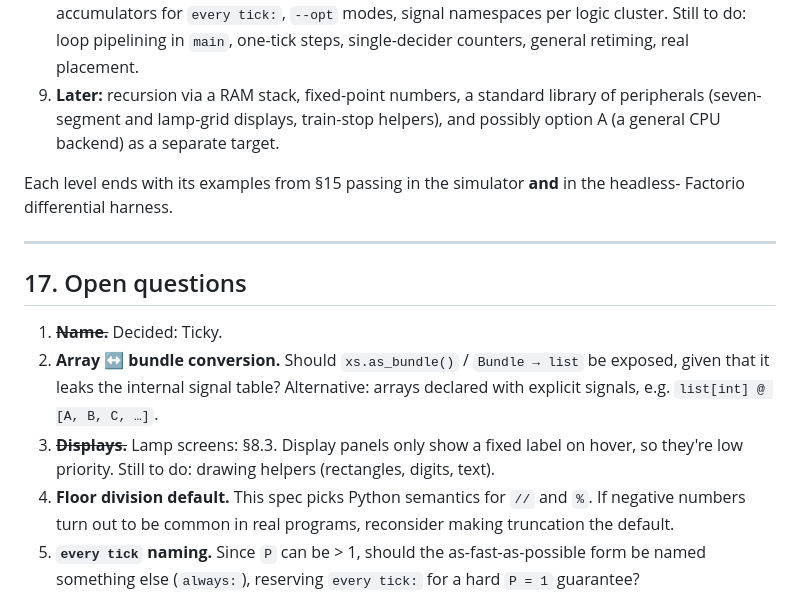
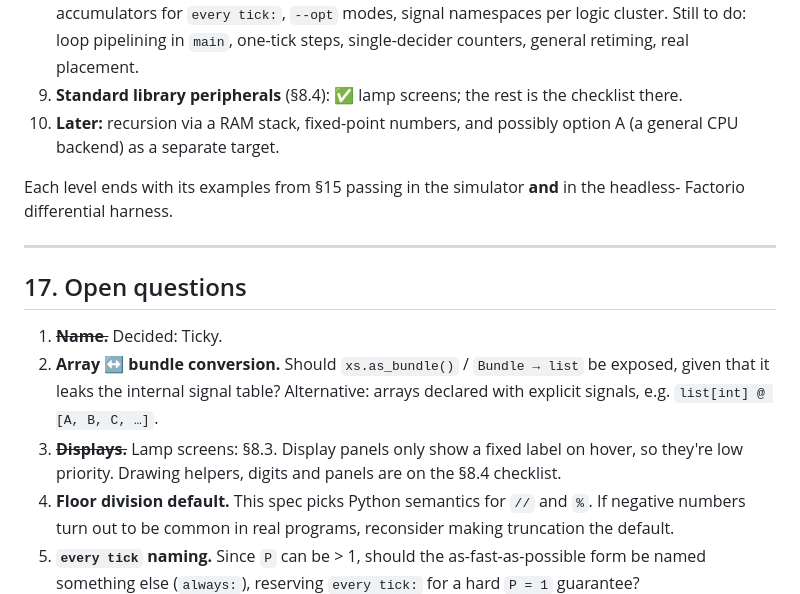
Before and after one commit to trentmkelly/ticky, a Markdown page: SPEC.md, the part around one of its changes. Drawn GitHub-style.

```diff
--- a/SPEC.md
+++ b/SPEC.md
@@ -1132,8 +1189,8 @@ source ─parse→ AST ─sema→ typed AST ─lower→ CFG IR ─sched→ FSM +
    pipelining and accumulators for `every tick:`, `--opt` modes, signal namespaces per logic
    cluster. Still to do: loop pipelining in `main`, one-tick steps, single-decider counters,
    general retiming, real placement.
-9. **Later:** recursion via a RAM stack, fixed-point numbers, a standard library of peripherals
-   (seven-segment and lamp-grid displays, train-stop helpers), and possibly option A (a general
+9. **Standard library peripherals** (§8.4): ✅ lamp screens; the rest is the checklist there.
+10. **Later:** recursion via a RAM stack, fixed-point numbers, and possibly option A (a general
    CPU backend) as a separate target.
 
 Each level ends with its examples from §15 passing in the simulator **and** in the headless-
@@ -1148,7 +1205,7 @@ Factorio differential harness.
    that it leaks the internal signal table? Alternative: arrays declared with explicit signals,
    e.g. `list[int] @ [A, B, C, …]`.
 3. ~~**Displays.**~~ Lamp screens: §8.3. Display panels only show a fixed label on hover, so
-   they're low priority. Still to do: drawing helpers (rectangles, digits, text).
+   they're low priority. Drawing helpers, digits and panels are on the §8.4 checklist.
 4. **Floor division default.** This spec picks Python semantics for `//` and `%`. If negative
    numbers turn out to be common in real programs, reconsider making truncation the default.
 5. **`every tick` naming.** Since `P` can be > 1, should the as-fast-as-possible form be named
```
Also changed, not shown: other parts of SPEC.md (+57 -0 lines).
